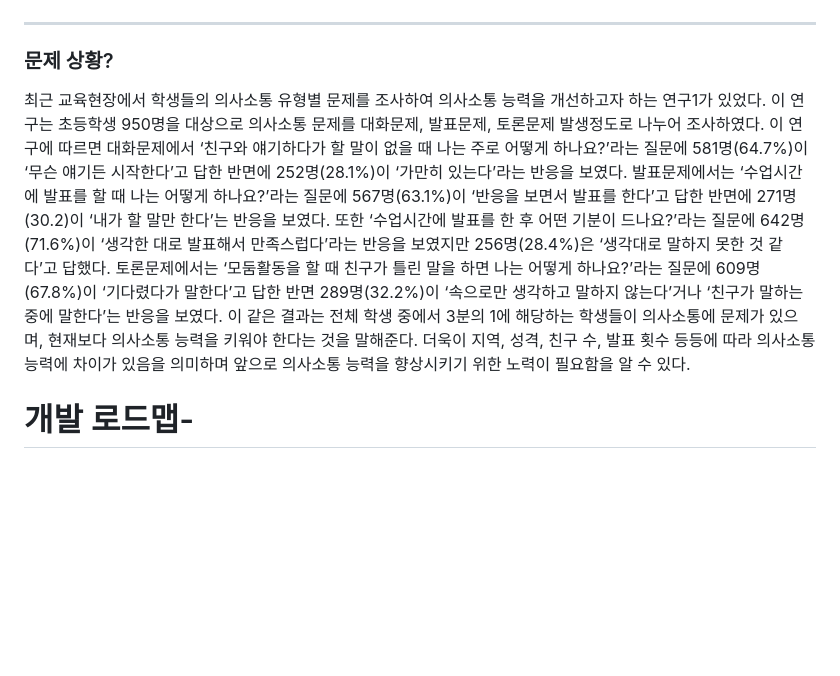
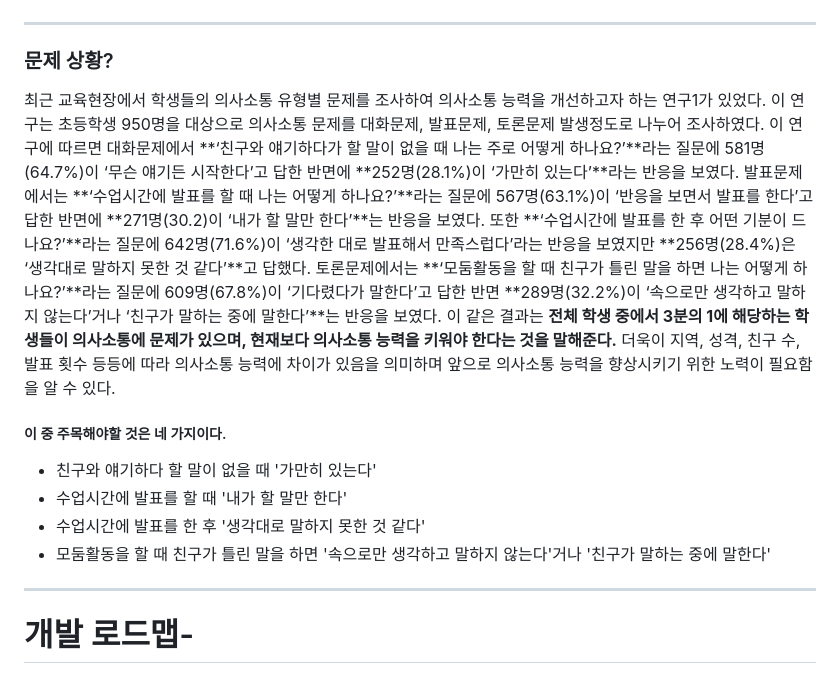
Before and after one commit to hakelope/vscode-clone, a Markdown page: README.md, the part around the change. Drawn GitHub-style; blank space fills up the shorter version.

```diff
--- a/README.md
+++ b/README.md
@@ -4,8 +4,17 @@
 
 ### 문제 상황?
 
-최근 교육현장에서 학생들의 의사소통 유형별 문제를 조사하여 의사소통 능력을 개선하고자 하는 연구1가 있었다. 이 연구는 초등학생 950명을 대상으로 의사소통 문제를 대화문제, 발표문제, 토론문제 발생정도로 나누어 조사하였다. 이 연구에 따르면 대화문제에서 ‘친구와 얘기하다가 할 말이 없을 때 나는 주로 어떻게 하나요?’라는 질문에 581명(64.7%)이 ‘무슨 얘기든 시작한다’고 답한 반면에 252명(28.1%)이 ‘가만히 있는다’라는 반응을 보였다. 발표문제에서는 ‘수업시간에 발표를 할 때 나는 어떻게 하나요?’라는 질문에 567명(63.1%)이 ‘반응을 보면서 발표를 한다’고 답한 반면에 271명(30.2)이 ‘내가 할 말만 한다’는 반응을 보였다. 또한 ‘수업시간에 발표를 한 후 어떤 기분이 드나요?’라는 질문에 642명(71.6%)이 ‘생각한 대로 발표해서 만족스럽다’라는 반응을 보였지만 256명(28.4%)은 ‘생각대로 말하지 못한 것 같다’고 답했다. 토론문제에서는 ‘모둠활동을 할 때 친구가 틀린 말을 하면 나는 어떻게 하나요?’라는 질문에 609명(67.8%)이 ‘기다렸다가 말한다’고 답한 반면 289명(32.2%)이 ‘속으로만 생각하고 말하지 않는다’거나 ‘친구가 말하는 중에 말한다’는 반응을 보였다.
-이 같은 결과는 전체 학생 중에서 3분의 1에 해당하는 학생들이 의사소통에 문제가 있으며, 현재보다 의사소통 능력을 키워야 한다는 것을 말해준다. 더욱이 지역, 성격, 친구 수, 발표 횟수 등등에 따라 의사소통 능력에 차이가 있음을 의미하며 앞으로 의사소통 능력을 향상시키기 위한 노력이 필요함을 알 수 있다.
+최근 교육현장에서 학생들의 의사소통 유형별 문제를 조사하여 의사소통 능력을 개선하고자 하는 연구1가 있었다. 이 연구는 초등학생 950명을 대상으로 의사소통 문제를 대화문제, 발표문제, 토론문제 발생정도로 나누어 조사하였다. 이 연구에 따르면 대화문제에서 **‘친구와 얘기하다가 할 말이 없을 때 나는 주로 어떻게 하나요?’**라는 질문에 581명(64.7%)이 ‘무슨 얘기든 시작한다’고 답한 반면에 **252명(28.1%)이 ‘가만히 있는다’**라는 반응을 보였다. 발표문제에서는 **‘수업시간에 발표를 할 때 나는 어떻게 하나요?’**라는 질문에 567명(63.1%)이 ‘반응을 보면서 발표를 한다’고 답한 반면에 **271명(30.2)이 ‘내가 할 말만 한다’**는 반응을 보였다. 또한 **‘수업시간에 발표를 한 후 어떤 기분이 드나요?’**라는 질문에 642명(71.6%)이 ‘생각한 대로 발표해서 만족스럽다’라는 반응을 보였지만 **256명(28.4%)은 ‘생각대로 말하지 못한 것 같다’**고 답했다. 토론문제에서는 **‘모둠활동을 할 때 친구가 틀린 말을 하면 나는 어떻게 하나요?’**라는 질문에 609명(67.8%)이 ‘기다렸다가 말한다’고 답한 반면 **289명(32.2%)이 ‘속으로만 생각하고 말하지 않는다’거나 ‘친구가 말하는 중에 말한다’**는 반응을 보였다.
+이 같은 결과는 **전체 학생 중에서 3분의 1에 해당하는 학생들이 의사소통에 문제가 있으며, 현재보다 의사소통 능력을 키워야 한다는 것을 말해준다.** 더욱이 지역, 성격, 친구 수, 발표 횟수 등등에 따라 의사소통 능력에 차이가 있음을 의미하며 앞으로 의사소통 능력을 향상시키기 위한 노력이 필요함을 알 수 있다.
+
+##### 이 중 주목해야할 것은 네 가지이다.
+
+-   친구와 얘기하다 할 말이 없을 때 '가만히 있는다'
+-   수업시간에 발표를 할 때 '내가 할 말만 한다'
+-   수업시간에 발표를 한 후 '생각대로 말하지 못한 것 같다'
+-   모둠활동을 할 때 친구가 틀린 말을 하면 '속으로만 생각하고 말하지 않는다'거나 '친구가 말하는 중에 말한다'
+
+---
 
 # 개발 로드맵-
 
```
